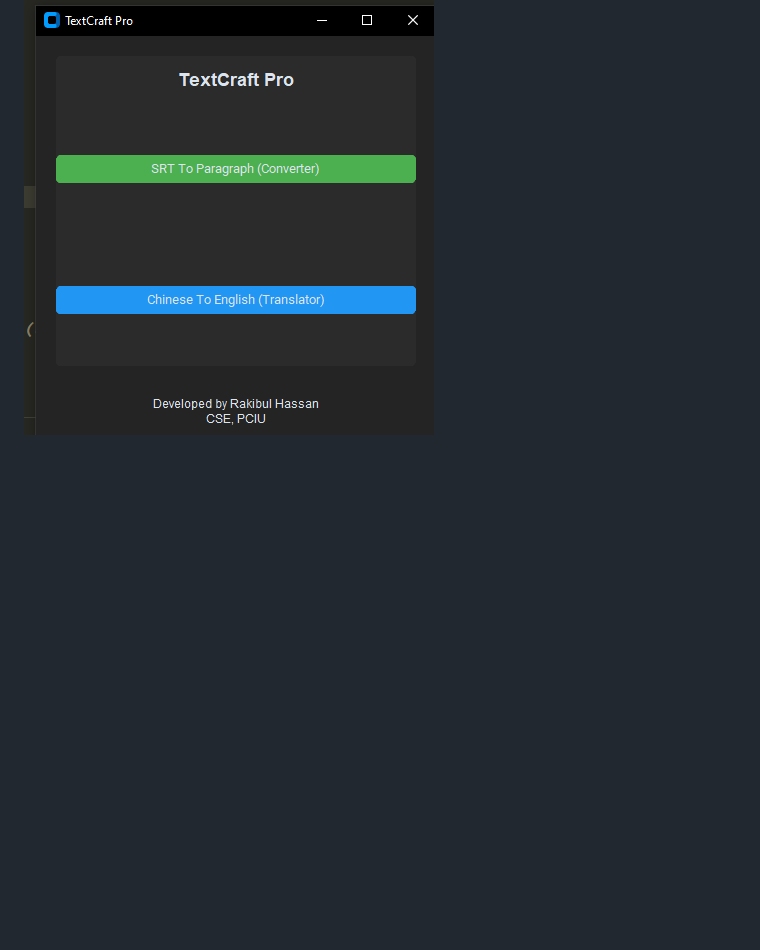
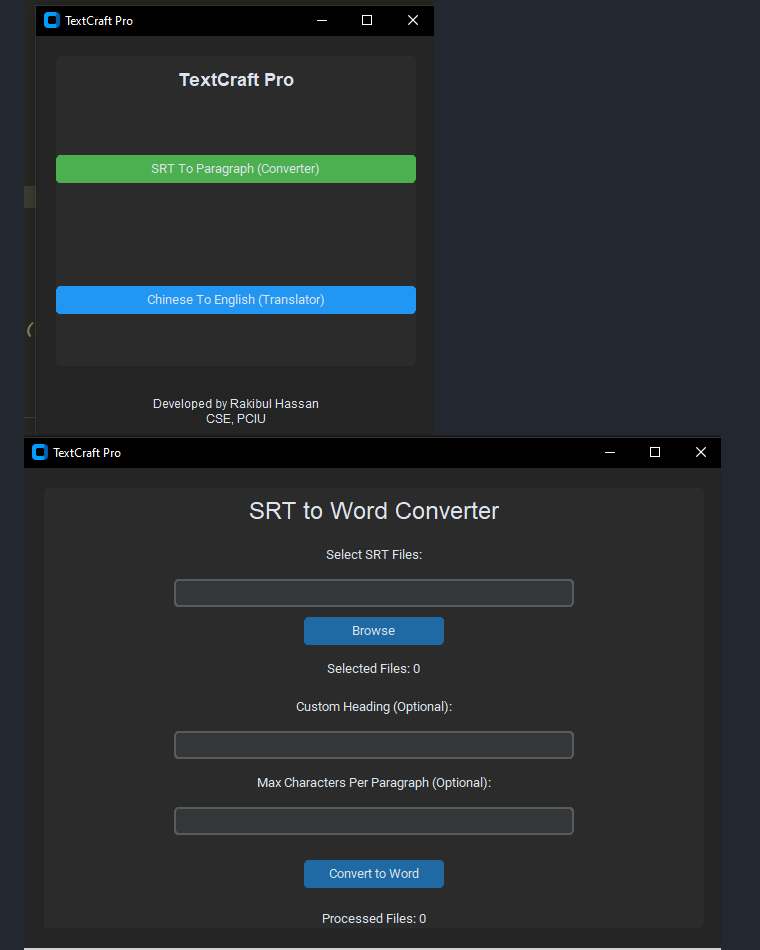
Before and after one commit to Rakibul-Hassan-1/TextCraft-Pro, a Markdown page: README.md, the part around the change. GitHub-like rendering; pictures changed too: image-3.png (added); blank space fills up the shorter version.

```diff
--- a/README.md
+++ b/README.md
@@ -60,6 +60,7 @@ python main.py
 ## **Screenshots**
 
 _![alt text](image-1.png)_
+_![alt text](image-3.png)_
 _![alt text](image-2.png)_
 
 ---
```
Also changed, not shown: 1 other file.
